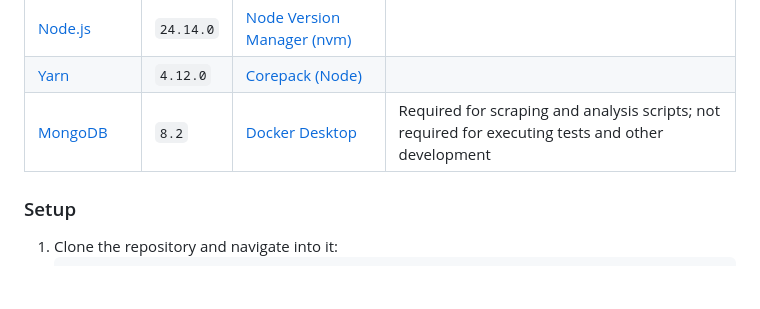
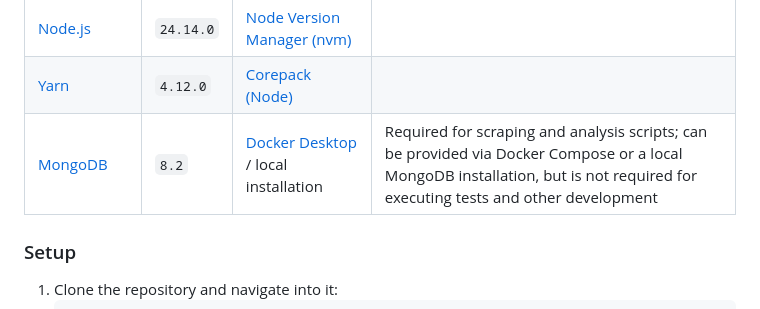
Before and after one commit to seanmhanson/doollee-archivist, a Markdown page: README.md, the part around one of its changes. Rendered like a GitHub page; blank space fills up the shorter version.

```diff
--- a/README.md
+++ b/README.md
@@ -71,14 +71,17 @@
         <td></td>
       </tr>
       <tr>
-      <td>
-        <a href="https://www.mongodb.com/try/download/community" target="_blank" rel="noopener noreferrer">
-          MongoDB
-        </a>
-      </td>
-      <td><code>8.2</code></td>
-      <td><a href="https://www.docker.com/products/docker-desktop/" target="_blank" rel="noopener noreferrer">Docker Desktop</a></td>
-      <td>Required for scraping and analysis scripts; not required for executing tests and other development</td>
+        <td>
+          <a href="https://www.mongodb.com/try/download/community" target="_blank" rel="noopener noreferrer">
+            MongoDB
+          </a>
+        </td>
+        <td><code>8.2</code></td>
+        <td>
+          <a href="https://www.docker.com/products/docker-desktop/" target="_blank" rel="noopener noreferrer">Docker Desktop</a>
+          / local installation
+        </td>
+        <td>Required for scraping and analysis scripts; can be provided via Docker Compose or a local MongoDB installation, but is not required for executing tests and other development</td>
       </tr>
     </tbody>
   </table>
```
Also changed, not shown: other parts of README.md (+8 -5 lines).
